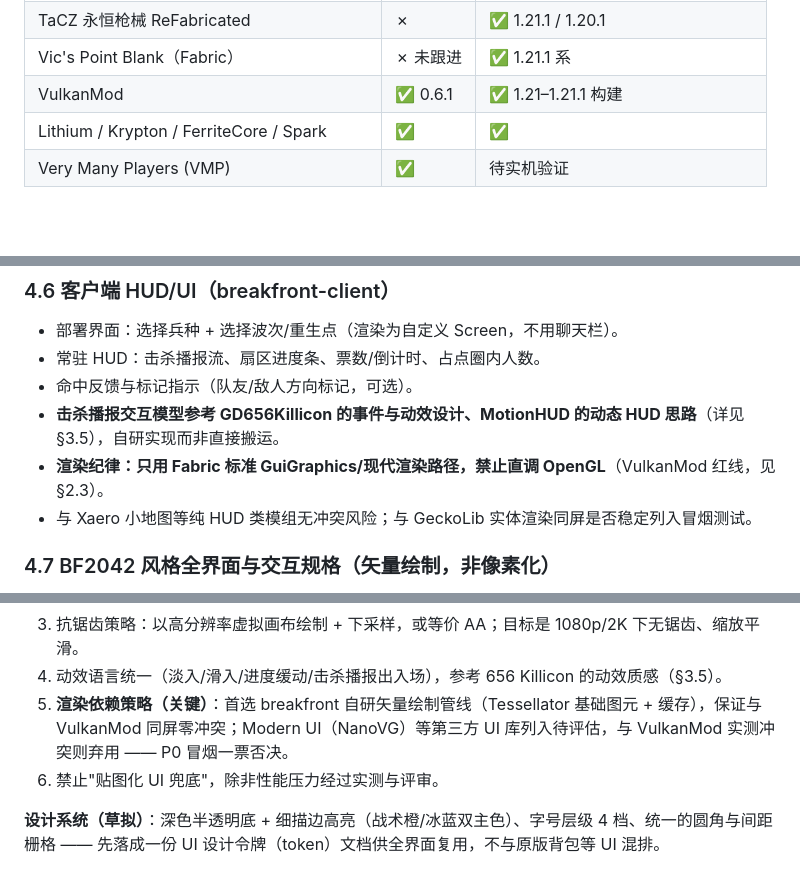
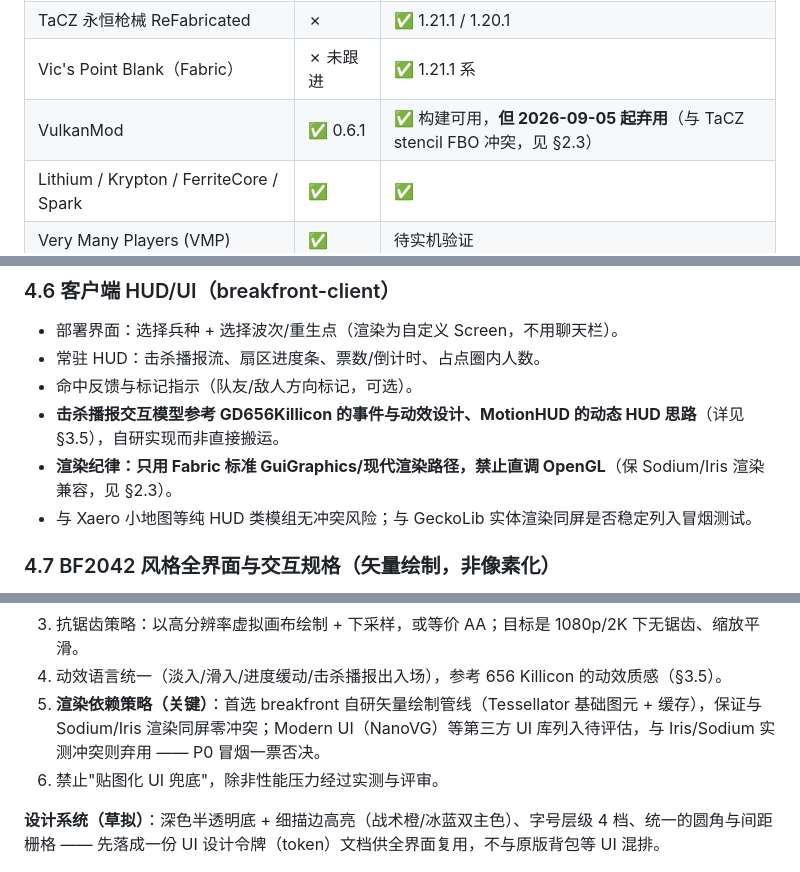
Before and after one commit to GHhuang1057/breakfront, a Markdown page: docs/bf-modpack-charter.md, 3 parts joined by grey strips. Rendered like a GitHub page; blank space fills up the shorter version.

```diff
--- a/docs/bf-modpack-charter.md
+++ b/docs/bf-modpack-charter.md
@@ -70,7 +70,7 @@
 | Superb Warfare ReFabricated（枪械+载具） | ✗ | ✅ 0.8.8-alfa，2026-08 仍高频更新 |
 | TaCZ 永恒枪械 ReFabricated | ✗ | ✅ 1.21.1 / 1.20.1 |
 | Vic's Point Blank（Fabric） | ✗ 未跟进 | ✅ 1.21.1 系 |
-| VulkanMod | ✅ 0.6.1 | ✅ 1.21–1.21.1 构建 |
+| VulkanMod | ✅ 0.6.1 | ✅ 构建可用，**但 2026-09-05 起弃用**（与 TaCZ stencil FBO 冲突，见 §2.3） |
 | Lithium / Krypton / FerriteCore / Spark | ✅ | ✅ |
 | Very Many Players (VMP) | ✅ | 待实机验证 |
 
@@ -250,7 +250,7 @@ P1 必须先把这条链路在最小地图上打洞验证（打靶房），它
 - 常驻 HUD：击杀播报流、扇区进度条、票数/倒计时、占点圈内人数。
 - 命中反馈与标记指示（队友/敌人方向标记，可选）。
 - **击杀播报交互模型参考 GD656Killicon 的事件与动效设计、MotionHUD 的动态 HUD 思路**（详见 §3.5），自研实现而非直接搬运。
-- **渲染纪律：只用 Fabric 标准 GuiGraphics/现代渲染路径，禁止直调 OpenGL**（VulkanMod 红线，见 §2.3）。
+- **渲染纪律：只用 Fabric 标准 GuiGraphics/现代渲染路径，禁止直调 OpenGL**（保 Sodium/Iris 渲染兼容，见 §2.3）。
 - 与 Xaero 小地图等纯 HUD 类模组无冲突风险；与 GeckoLib 实体渲染同屏是否稳定列入冒烟测试。
 
 ### 4.7 BF2042 风格全界面与交互规格（矢量绘制，非像素化）
@@ -276,7 +276,7 @@ P1 必须先把这条链路在最小地图上打洞验证（打靶房），它
 2. 文本用平滑 TrueType 渲染（含中文，如思源黑体等可再分发字体，随包保留许可声明）。
 3. 抗锯齿策略：以高分辨率虚拟画布绘制 + 下采样，或等价 AA；目标是 1080p/2K 下无锯齿、缩放平滑。
 4. 动效语言统一（淡入/滑入/进度缓动/击杀播报出入场），参考 656 Killicon 的动效质感（§3.5）。
-5. **渲染依赖策略（关键）**：首选 breakfront 自研矢量绘制管线（Tessellator 基础图元 + 缓存），保证与 VulkanMod 同屏零冲突；Modern UI（NanoVG）等第三方 UI 库列入待评估，与 VulkanMod 实测冲突则弃用 —— P0 冒烟一票否决。
+5. **渲染依赖策略（关键）**：首选 breakfront 自研矢量绘制管线（Tessellator 基础图元 + 缓存），保证与 Sodium/Iris 渲染同屏零冲突；Modern UI（NanoVG）等第三方 UI 库列入待评估，与 Iris/Sodium 实测冲突则弃用 —— P0 冒烟一票否决。
 6. 禁止"贴图化 UI 兜底"，除非性能压力经过实测与评审。
 
 **设计系统（草拟）**：深色半透明底 + 细描边高亮（战术橙/冰蓝双主色）、字号层级 4 档、统一的圆角与间距栅格 —— 先落成一份 UI 设计令牌（token）文档供全界面复用，不与原版背包等 UI 混排。
```
Also changed, not shown: other parts of docs/bf-modpack-charter.md (+11 -11 lines), docs/batch-2026-09-05-day.md (+5 -0 lines).
